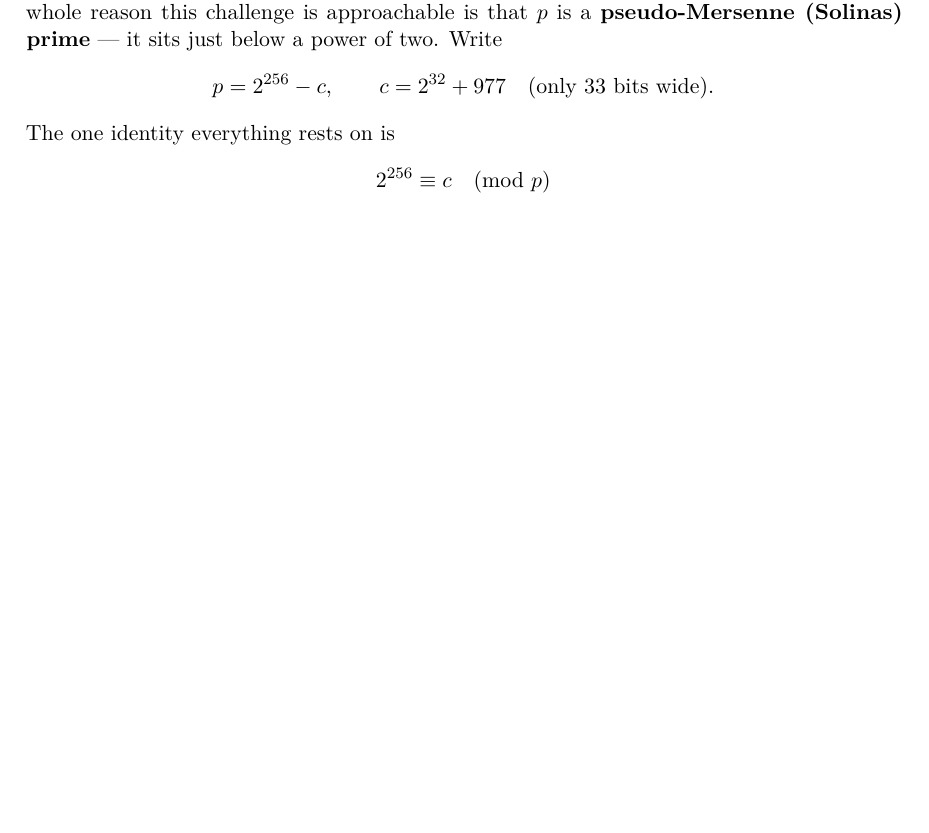
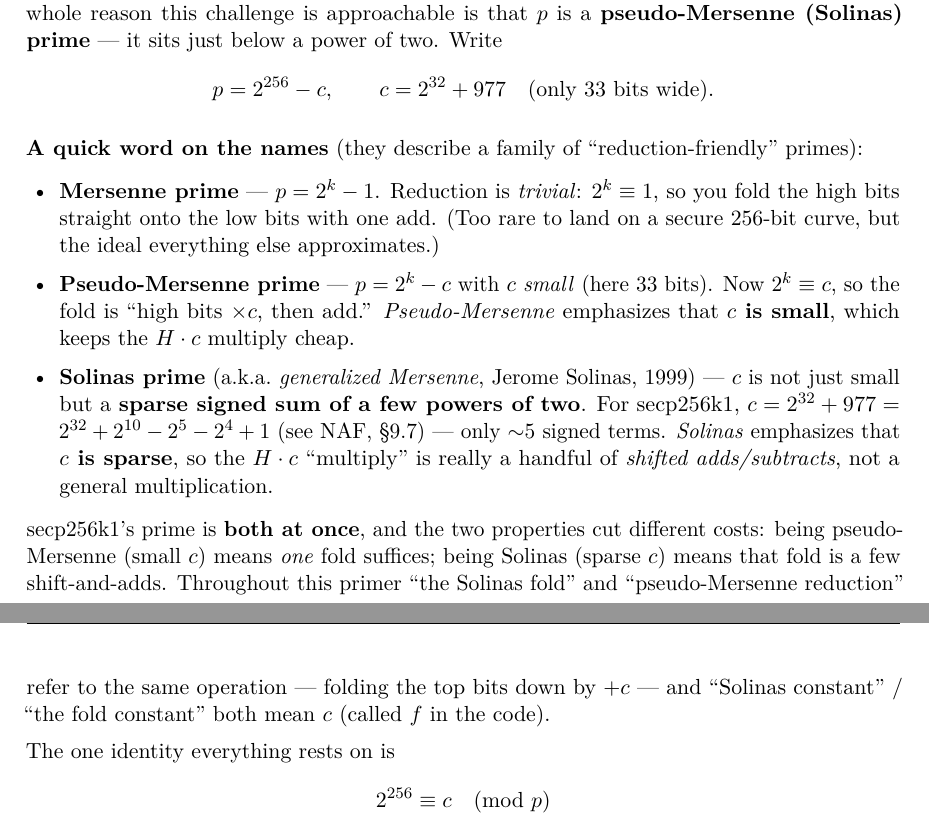
Before and after one commit to jieyilong/ecdsafail_skills, a LaTeX document (primer/optimization_techniques_primer.tex): part of page 9 of 44 before the commit and two parts of pages 9 and 10 of 45 after it, the two joined at a grey line, cut so that both start at the same text, the shorter picture padded with empty space. Compiled offline with pdfLaTeX.

Commit message:
primer: define Mersenne / pseudo-Mersenne / Solinas and their relationship
The primer used "pseudo-Mersenne (Solinas)" throughout without defining the
terms. Added a "quick word on the names" to the §4 math background:
- Mersenne (2^k−1): trivial reduction, the ideal.
- Pseudo-Mersenne (2^k−c, c small): one fold of high bits ×c; "small c" is the
  defining property.
- Solinas / generalized Mersenne (c a sparse signed sum of few powers of two):
  for secp256k1 c = 2^32+977 = 2^32+2^10−2^5−2^4+1 (~5 signed terms), so the
  ×c fold is a handful of shift-adds, not a multiply; "sparse c" is the property.
- secp256k1's prime is both; the two properties cut different costs (small ⇒ one
  fold; sparse ⇒ the fold is cheap), and the primer's "Solinas fold" = "pseudo-
  Mersenne reduction" = folding by +c (=f in code).

Recompiled PDF (45 pages).

Co-Authored-By: Claude Opus 4.8 <noreply@anthropic.com>

```diff
--- a/primer/optimization_techniques_primer.tex
+++ b/primer/optimization_techniques_primer.tex
@@ -457,6 +457,27 @@ whole reason this challenge is approachable is that $p$ is a \textbf{pseudo-Mers
 \[
   p = 2^{256} - c, \qquad c = 2^{32} + 977 \quad\text{(only 33 bits wide)}.
 \]
+
+\textbf{A quick word on the names} (they describe a family of ``reduction-friendly'' primes):
+\begin{itemize}
+  \item \textbf{Mersenne prime} --- $p = 2^k - 1$. Reduction is \emph{trivial}: $2^k \equiv 1$, so you
+    fold the high bits straight onto the low bits with one add. (Too rare to land on a secure 256-bit
+    curve, but the ideal everything else approximates.)
+  \item \textbf{Pseudo-Mersenne prime} --- $p = 2^k - c$ with $c$ \emph{small} (here 33 bits). Now
+    $2^k \equiv c$, so the fold is ``high bits $\times c$, then add.'' \emph{Pseudo-Mersenne}
+    emphasizes that \textbf{$c$ is small}, which keeps the $H\cdot c$ multiply cheap.
+  \item \textbf{Solinas prime} (a.k.a.\ \emph{generalized Mersenne}, Jerome Solinas, 1999) --- $c$ is
+    not just small but a \textbf{sparse signed sum of a few powers of two}. For secp256k1,
+    $c = 2^{32} + 977 = 2^{32} + 2^{10} - 2^{5} - 2^{4} + 1$ (see NAF, \S9.7) --- only $\sim$5 signed
+    terms. \emph{Solinas} emphasizes that \textbf{$c$ is sparse}, so the $H\cdot c$ ``multiply'' is
+    really a handful of \emph{shifted adds/subtracts}, not a general multiplication.
+\end{itemize}
+secp256k1's prime is \textbf{both at once}, and the two properties cut different costs: being
+pseudo-Mersenne (small $c$) means \emph{one} fold suffices; being Solinas (sparse $c$) means that fold
+is a few shift-and-adds. Throughout this primer ``the Solinas fold'' and ``pseudo-Mersenne
+reduction'' refer to the same operation --- folding the top bits down by $+c$ --- and ``Solinas
+constant'' / ``the fold constant'' both mean $c$ (called $f$ in the code).
+
 The one identity everything rests on is
 \[
   2^{256} \equiv c \pmod{p}
```
Also changed, not shown: primer/optimization_techniques_primer.md (+19 -0 lines), primer/optimization_techniques_primer.pdf.
